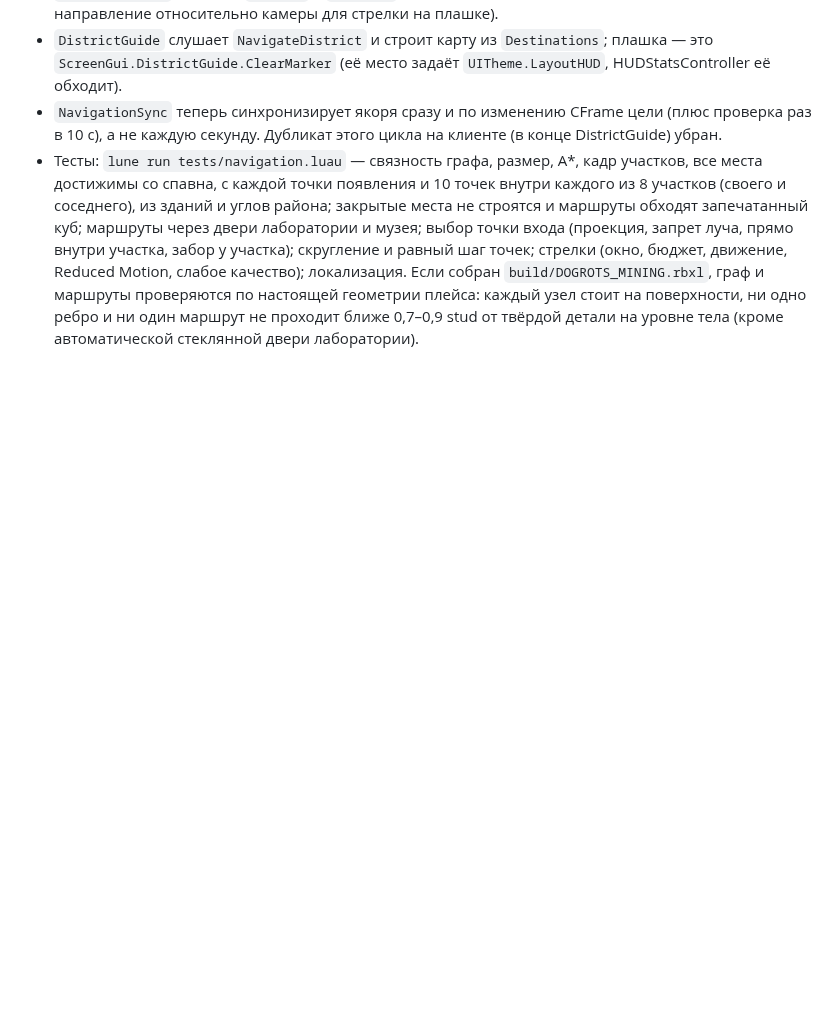
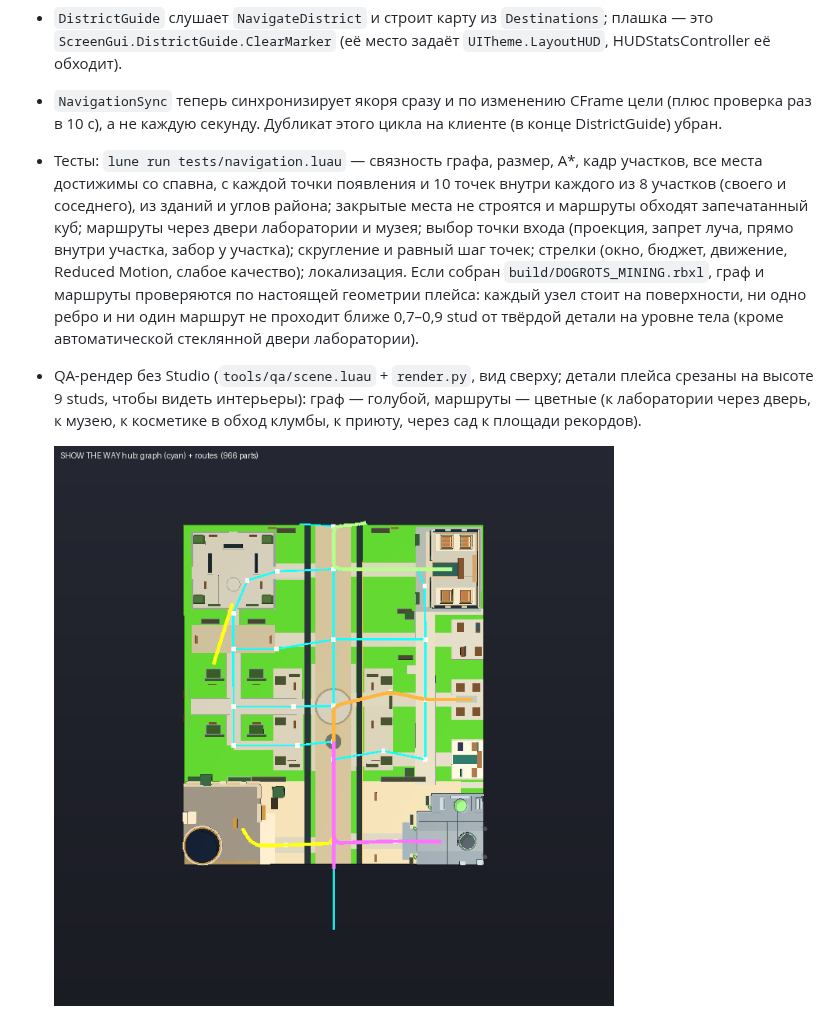
Before and after one commit to sangalnebarrel-hue/riooblox, a Markdown page: docs/NAVIGATION.md, the part around the change. GitHub-like rendering; pictures changed too: docs/img/navigation_qa_hub.png (added); blank space fills up the shorter version.

Commit message:
Navigation docs: add the QA top-down render of the hub routes
Rendered with tools/qa/scene.luau + render.py from the place (parts cut at
Y 9 to show the interiors) with the route graph and computed routes as
neon strips, to check that the routes follow the streets and doors.

Co-Authored-By: Claude Opus 5.5 <noreply@anthropic.com>
Claude-Session: https://claude.ai/code/session_01YD9Rh4ATV4PAbTjXZWEZiF

```diff
--- a/docs/NAVIGATION.md
+++ b/docs/NAVIGATION.md
@@ -130,3 +130,8 @@ Goal = Vector3}}`, `Pointer`). Если место на новой улице
   `build/DOGROTS_MINING.rbxl`, граф и маршруты проверяются по настоящей геометрии плейса:
   каждый узел стоит на поверхности, ни одно ребро и ни один маршрут не проходит ближе 0,7–0,9
   stud от твёрдой детали на уровне тела (кроме автоматической стеклянной двери лаборатории).
+- QA-рендер без Studio (`tools/qa/scene.luau` + `render.py`, вид сверху; детали плейса срезаны на
+  высоте 9 studs, чтобы видеть интерьеры): граф — голубой, маршруты — цветные (к лаборатории
+  через дверь, к музею, к косметике в обход клумбы, к приюту, через сад к площади рекордов).
+
+  ![QA: центр района, граф и маршруты](img/navigation_qa_hub.png)
```
